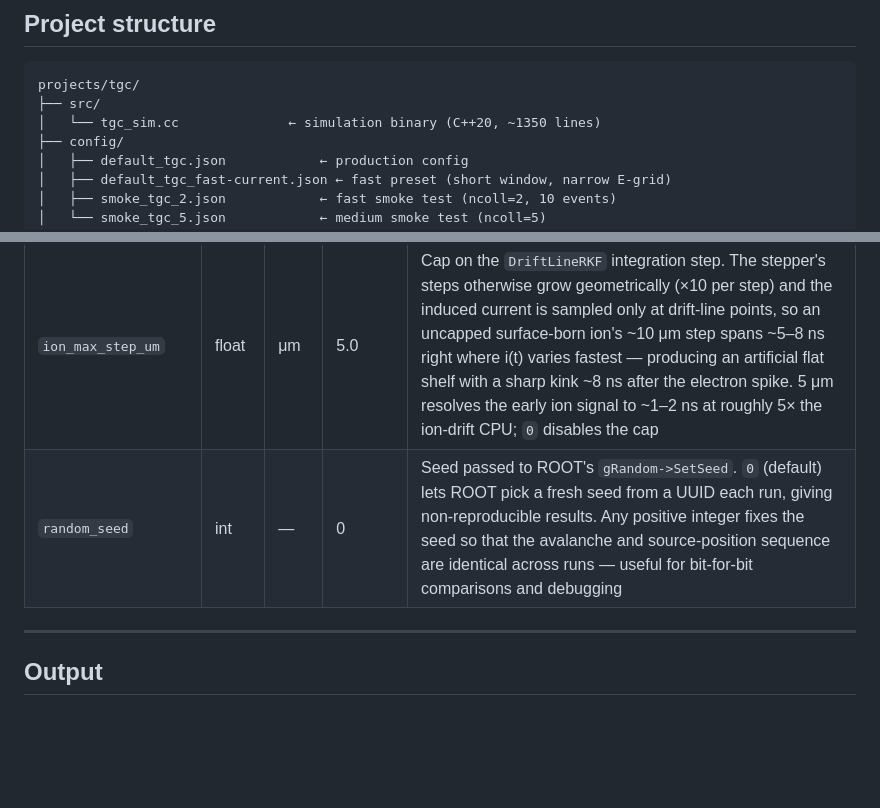
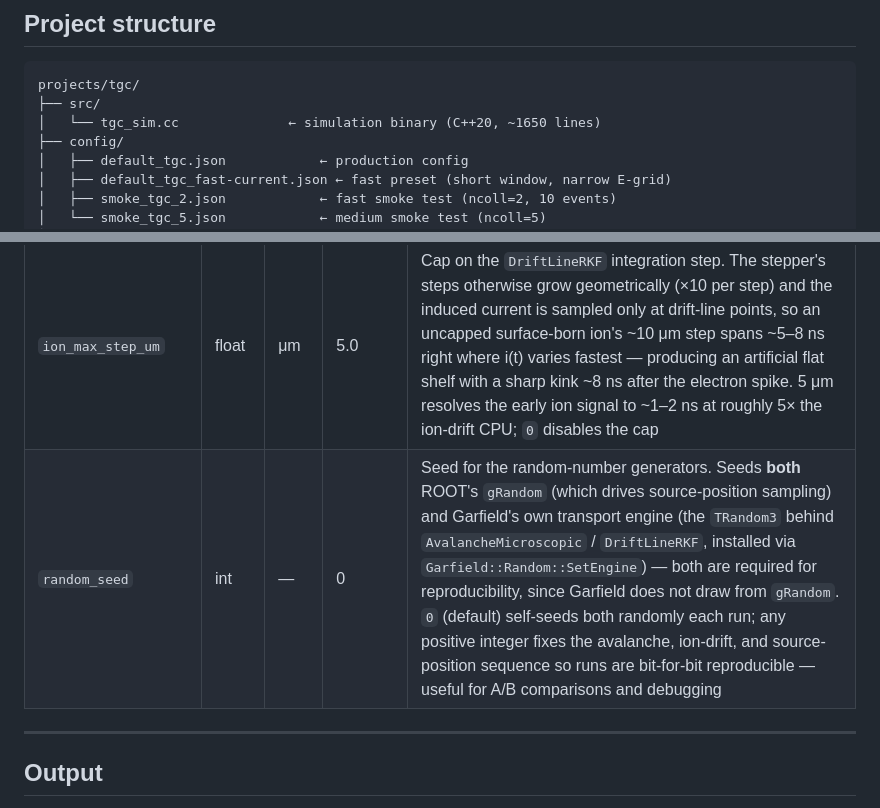
Before and after one commit to lmoleri/tgc-garfield, a Markdown page: projects/tgc/README.md, 2 parts joined by grey strips. Rendered like a GitHub page; blank space fills up the shorter version.

Commit message:
Update README random_seed row for dual-RNG seeding; refresh line count
Reflect that random_seed now seeds both ROOT's gRandom and Garfield's
own transport engine (commit 21a35a0), and bump the approximate
tgc_sim.cc line count.

Co-Authored-By: Claude Fable 5 <noreply@anthropic.com>

````diff
--- a/projects/tgc/README.md
+++ b/projects/tgc/README.md
@@ -13,7 +13,7 @@ desktop GUI or the command-line binary directly.
 ```
 projects/tgc/
 ├── src/
-│   └── tgc_sim.cc              ← simulation binary (C++20, ~1350 lines)
+│   └── tgc_sim.cc              ← simulation binary (C++20, ~1650 lines)
 ├── config/
 │   ├── default_tgc.json            ← production config
 │   ├── default_tgc_fast-current.json ← fast preset (short window, narrow E-grid)
@@ -572,7 +572,7 @@ Physics § 5. All keys are ignored when `enable = false`.
 | `enable_ion_drift`   | bool  | —    | true     | Drift positive ions after each electron avalanche using `DriftLineRKF`. When enabled, every ion created during the avalanche is transported to a cathode and its Ramo-theorem induced current is added to the waveform. Disabling skips ion signal computation entirely, greatly reducing CPU time for large avalanches at the cost of losing the cathode signal and ion tail |
 | `store_drift_lines`  | bool  | —    | true     | When `true`, `AvalancheMicroscopic` records every intermediate collision step in the primary electron drift line (not just start and end), producing denser 3D path data for the GUI 3D Tracks viewer at the cost of larger ROOT files |
 | `ion_max_step_um`    | float | μm   | 5.0      | Cap on the `DriftLineRKF` integration step.  The stepper's steps otherwise grow geometrically (×10 per step) and the induced current is sampled only at drift-line points, so an uncapped surface-born ion's ~10 μm step spans ~5–8 ns right where i(t) varies fastest — producing an artificial flat shelf with a sharp kink ~8 ns after the electron spike.  5 μm resolves the early ion signal to ~1–2 ns at roughly 5× the ion-drift CPU; `0` disables the cap |
-| `random_seed`        | int   | —    | 0        | Seed passed to ROOT's `gRandom->SetSeed`.  `0` (default) lets ROOT pick a fresh seed from a UUID each run, giving non-reproducible results.  Any positive integer fixes the seed so that the avalanche and source-position sequence are identical across runs — useful for bit-for-bit comparisons and debugging |
+| `random_seed`        | int   | —    | 0        | Seed for the random-number generators.  Seeds **both** ROOT's `gRandom` (which drives source-position sampling) and Garfield's own transport engine (the `TRandom3` behind `AvalancheMicroscopic` / `DriftLineRKF`, installed via `Garfield::Random::SetEngine`) — both are required for reproducibility, since Garfield does not draw from `gRandom`.  `0` (default) self-seeds both randomly each run; any positive integer fixes the avalanche, ion-drift, and source-position sequence so runs are bit-for-bit reproducible — useful for A/B comparisons and debugging |
 
 ---
 
````
